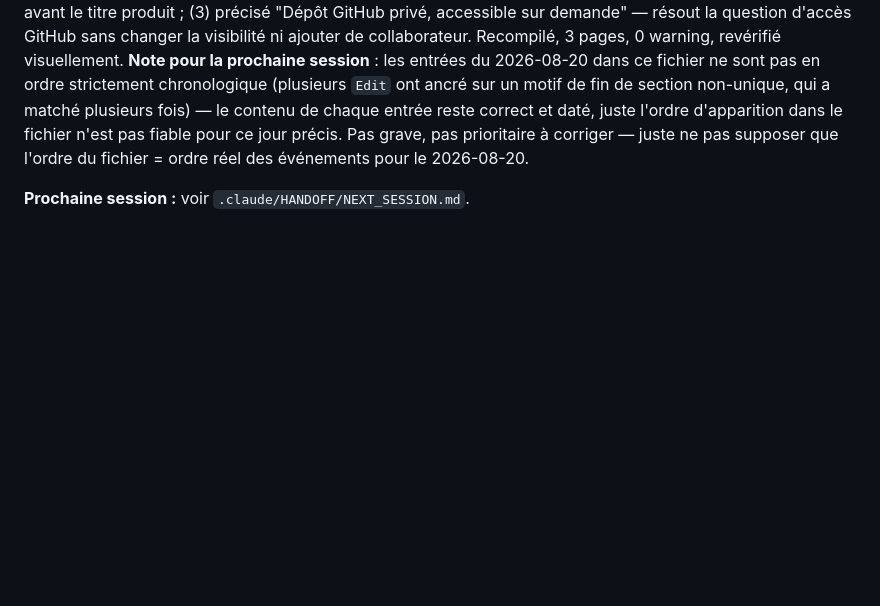
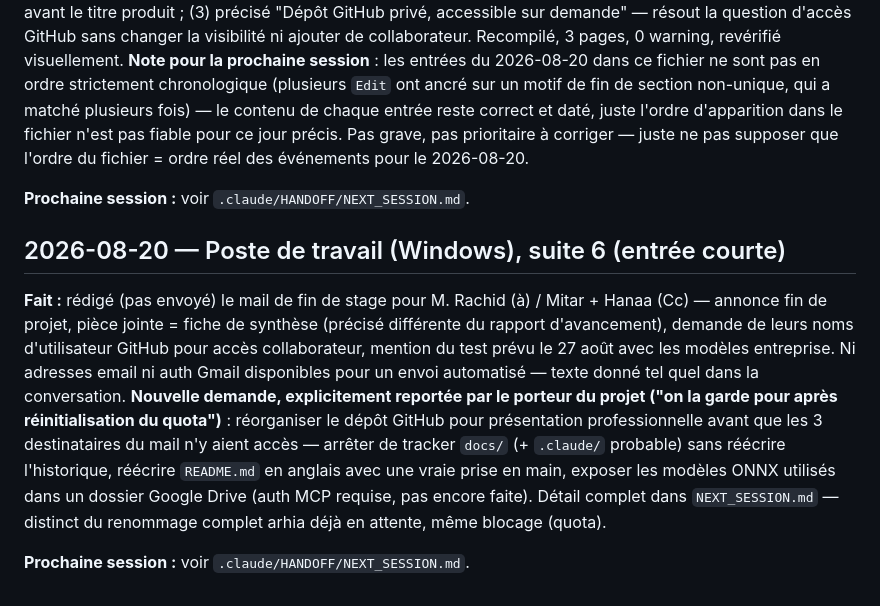
Before and after one commit to wekt2k04/arhia, a Markdown page: .claude/HANDOFF/LOG.md, the part around the change. GitHub-like rendering; blank space fills up the shorter version.

```diff
--- a/.claude/HANDOFF/LOG.md
+++ b/.claude/HANDOFF/LOG.md
@@ -528,3 +528,10 @@
 **Note pour la prochaine session** : les entrées du 2026-08-20 dans ce fichier ne sont pas en ordre strictement chronologique (plusieurs `Edit` ont ancré sur un motif de fin de section non-unique, qui a matché plusieurs fois) — le contenu de chaque entrée reste correct et daté, juste l'ordre d'apparition dans le fichier n'est pas fiable pour ce jour précis. Pas grave, pas prioritaire à corriger — juste ne pas supposer que l'ordre du fichier = ordre réel des événements pour le 2026-08-20.
 
 **Prochaine session :** voir `.claude/HANDOFF/NEXT_SESSION.md`.
+
+## 2026-08-20 — Poste de travail (Windows), suite 6 (entrée courte)
+
+**Fait :** rédigé (pas envoyé) le mail de fin de stage pour M. Rachid (à) / Mitar + Hanaa (Cc) — annonce fin de projet, pièce jointe = fiche de synthèse (précisé différente du rapport d'avancement), demande de leurs noms d'utilisateur GitHub pour accès collaborateur, mention du test prévu le 27 août avec les modèles entreprise. Ni adresses email ni auth Gmail disponibles pour un envoi automatisé — texte donné tel quel dans la conversation.
+**Nouvelle demande, explicitement reportée par le porteur du projet ("on la garde pour après réinitialisation du quota")** : réorganiser le dépôt GitHub pour présentation professionnelle avant que les 3 destinataires du mail n'y aient accès — arrêter de tracker `docs/` (+ `.claude/` probable) sans réécrire l'historique, réécrire `README.md` en anglais avec une vraie prise en main, exposer les modèles ONNX utilisés dans un dossier Google Drive (auth MCP requise, pas encore faite). Détail complet dans `NEXT_SESSION.md` — distinct du renommage complet arhia déjà en attente, même blocage (quota).
+
+**Prochaine session :** voir `.claude/HANDOFF/NEXT_SESSION.md`.
```
Also changed, not shown: .claude/HANDOFF/NEXT_SESSION.md (+7 -1 lines).
